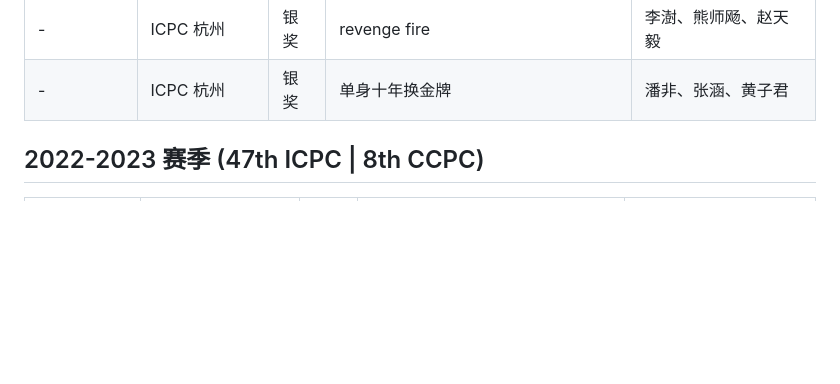
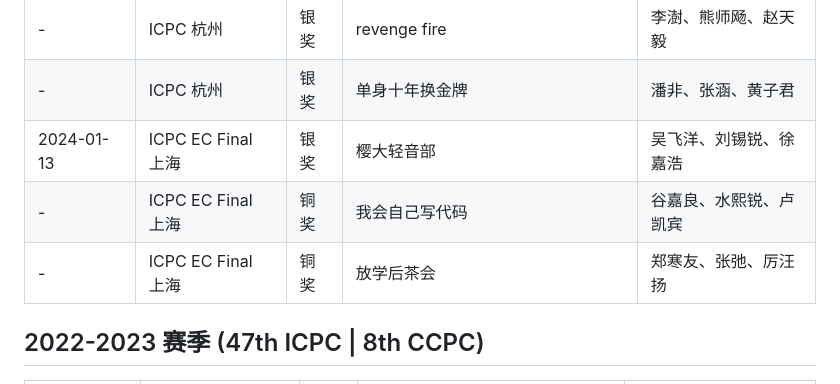
Before and after one commit to WHU-ICPC/WHU-ICPC, a Markdown page: awards.md, the part around the change. Rendered like a GitHub page; blank space fills up the shorter version.

Commit message:
更新 ICPC EC Final 上海获奖信息

```diff
--- a/awards.md
+++ b/awards.md
@@ -32,6 +32,9 @@
 |2023-12-10 |	ICPC 杭州      |	金奖      | 背水一战                          | 卢凯宾、水熙锐、谷嘉良  |
 |-          |	ICPC 杭州      |	银奖      | revenge fire                    | 李澍、熊师飏、赵天毅    |
 |-          |	ICPC 杭州      |	银奖      | 单身十年换金牌                     | 潘非、张涵、黄子君     |
+|2024-01-13 | ICPC EC Final 上海 | 银奖  | 樱大轻音部                        | 吴飞洋、刘锡锐、徐嘉浩 |
+|-          | ICPC EC Final 上海 | 铜奖  | 我会自己写代码                     | 谷嘉良、水熙锐、卢凯宾 |
+|-          | ICPC EC Final 上海 | 铜奖  | 放学后茶会                        | 郑寒友、张弛、厉汪扬   |
 
 ## 2022-2023 赛季 (47th ICPC | 8th CCPC)
 
```
